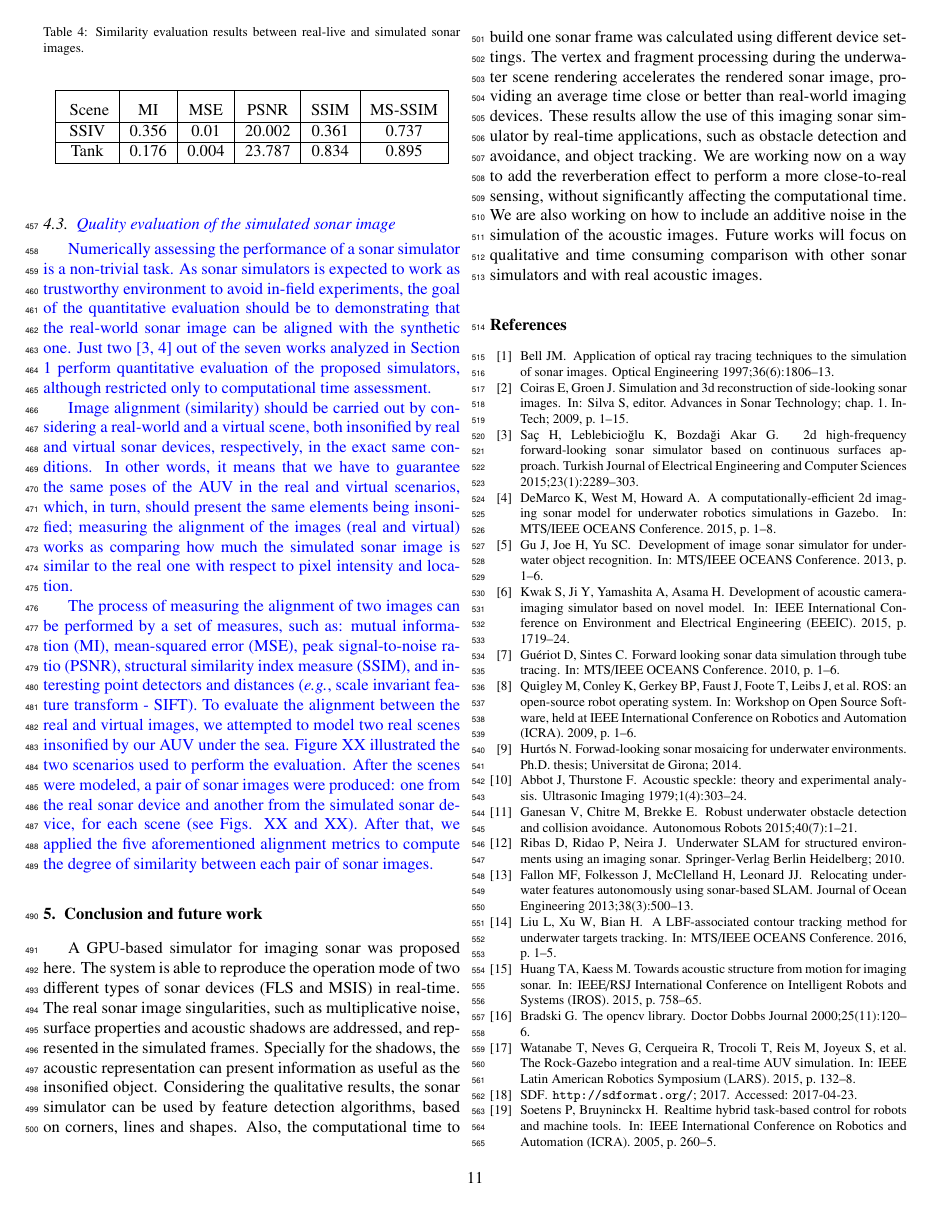
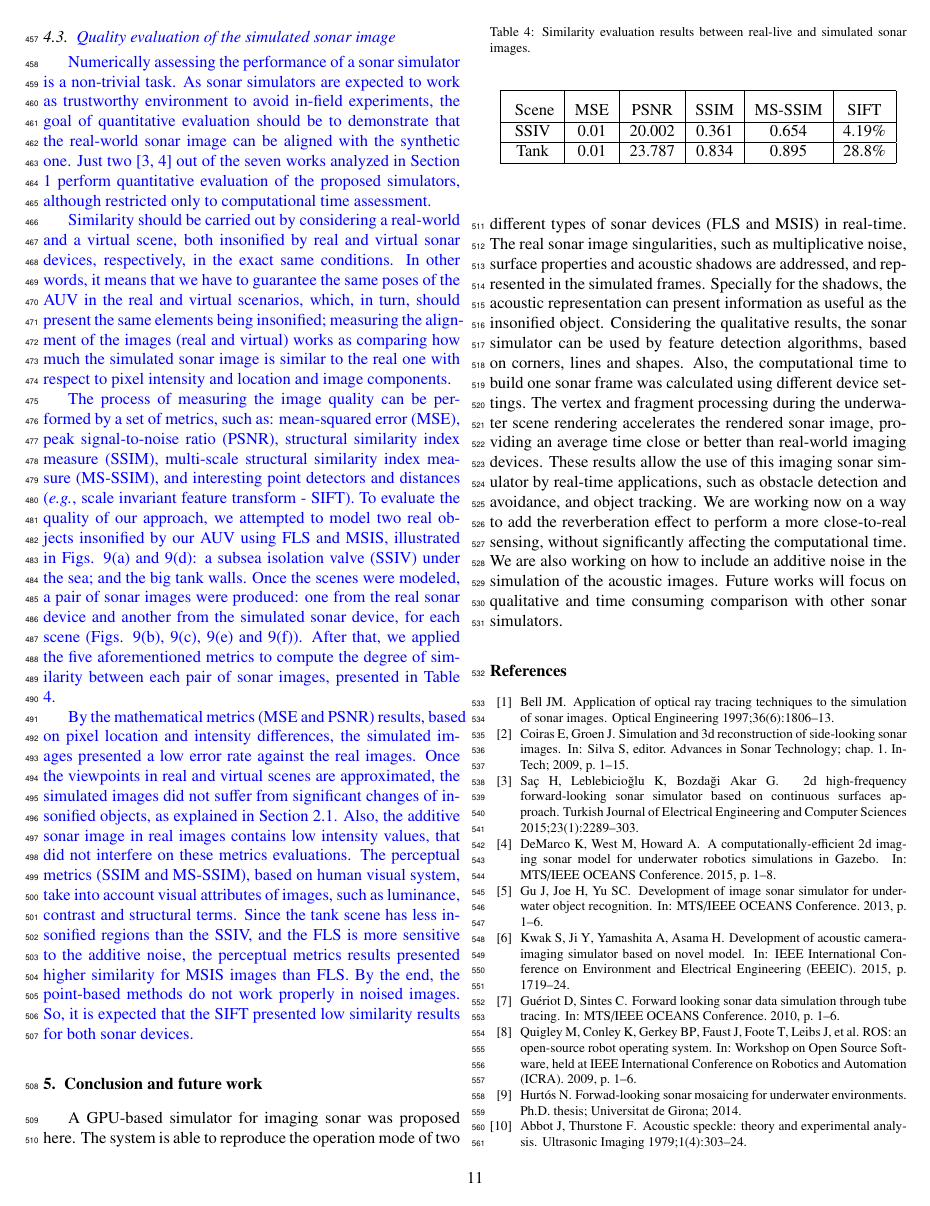
Before and after one commit to romulogcerqueira/CAG2017, a LaTeX paper (elsarticle-template-3-num.tex): page 11 of 12. Compiled offline with pdfLaTeX; a LaTeX package or settings file that is missing is left out.

Commit message:
quality evaluation analysis of real/sim sonar images

```diff
--- a/elsarticle-template-3-num.tex
+++ b/elsarticle-template-3-num.tex
@@ -637,11 +637,21 @@ proportional to sonar image resolution, we can conclude that the number of bins
 
 \subsection{\textcolor{blue}{Quality evaluation of the simulated sonar image}}
 
-\textcolor{blue}{Numerically assessing the performance of a sonar simulator is a non-trivial task. As sonar simulators is expected to work as trustworthy environment to avoid in-field experiments, the goal of the quantitative evaluation should be to demonstrating that the real-world sonar image can be aligned with the synthetic one. Just two \cite{sac2015,demarco2015} out of the seven works analyzed in Section \ref{introduction} perform quantitative evaluation of the proposed simulators, although restricted only to computational time assessment.}
+\textcolor{blue}{Numerically assessing the performance of a sonar simulator is a non-trivial task. As sonar simulators are expected to work as trustworthy environment to avoid in-field experiments, the goal of quantitative evaluation should be to demonstrate that the real-world sonar image can be aligned with the synthetic one. Just two \cite{sac2015,demarco2015} out of the seven works analyzed in Section \ref{introduction} perform quantitative evaluation of the proposed simulators, although restricted only to computational time assessment.}
 
-\textcolor{blue}{Image alignment (similarity) should be carried out by considering a real-world and a virtual scene, both insonified by real and virtual sonar devices, respectively, in the exact same conditions. In other words, it means that we have to guarantee the same poses of the AUV in the real and virtual scenarios, which, in turn, should present the same elements being insonified; measuring the alignment of the images (real and virtual) works as comparing how much the simulated sonar image is similar to the real one with respect to pixel intensity and location.}
+\textcolor{blue}{Similarity should be carried out by considering a real-world and a virtual scene, both insonified by real and virtual sonar devices, respectively, in the exact same conditions. In other words, it means that we have to guarantee the same poses of the AUV in the real and virtual scenarios, which, in turn, should present the same elements being insonified; measuring the alignment of the images (real and virtual) works as comparing how much the simulated sonar image is similar to the real one with respect to pixel intensity and location and image components.}
 
-\textcolor{blue}{The process of measuring the alignment of two images can be performed by a set of measures, such as: mutual information (MI), mean-squared error (MSE), peak signal-to-noise ratio (PSNR), structural similarity index measure (SSIM), and interesting point detectors and distances (\textit{e.g.}, scale invariant feature transform - SIFT). To evaluate the alignment between the real and virtual images, we attempted to model two real scenes insonified by our AUV under the sea. Figure XX illustrated the two scenarios used to perform the evaluation. After the scenes were modeled, a pair of sonar images were produced: one from the real sonar device and another from the simulated sonar device, for each scene (see Figs. XX and XX). After that, we applied the five aforementioned alignment metrics to compute the degree of similarity between each pair of sonar images.}
+\textcolor{blue}{The process of measuring the image quality can be performed by a set of metrics, such as: mean-squared error (MSE), peak signal-to-noise ratio (PSNR), structural similarity index measure (SSIM), multi-scale structural similarity index measure (MS-SSIM), and interesting point detectors and distances (\textit{e.g.}, scale invariant feature transform - SIFT). To evaluate the quality of our approach, we attempted to model two real objects insonified by our AUV using FLS and MSIS, illustrated in Figs. \ref{fig:eval:ssiv:photo} and \ref{fig:eval:tank:photo}: a subsea isolation valve (SSIV) under the sea; and the big tank walls. Once the scenes were modeled, a pair of sonar images were produced: one from the real sonar device and another from the simulated sonar device, for each scene (Figs. \ref{fig:eval:ssiv:real}, \ref{fig:eval:ssiv:sim}, \ref{fig:eval:tank:real} and \ref{fig:eval:tank:sim}). After that, we applied the five aforementioned metrics to compute the degree of similarity between each pair of sonar images, presented in Table \ref{table:evaluation}.}
+
+\textcolor{blue}{By the mathematical metrics (MSE and PSNR) results, based on pixel location and intensity differences, the simulated images presented a low error rate against the real images. Once the viewpoints in real and virtual scenes are approximated, the simulated images did not suffer from significant changes of insonified objects, as explained in Section \ref{sonar:characteristics}. Also, the additive sonar image in real images contains low intensity values, that did not interfere on these metrics evaluations.
+The perceptual metrics (SSIM and MS-SSIM), based on human visual system, take into account visual attributes of images, such as luminance, contrast and structural terms. Since the tank scene has less insonified regions than the SSIV, and the FLS is more sensitive to the additive noise, the perceptual metrics results presented higher similarity for MSIS images than FLS.
+By the end, the point-based methods do not work properly in noised images. So, it is expected that the SIFT presented low similarity results for both sonar devices.}
+
+% \textcolor{blue}{Numerically assessing the performance of a sonar simulator is a non-trivial task. As sonar simulators is expected to work as trustworthy environment to avoid in-field experiments, the goal of the quantitative evaluation should be to demonstrating that the real-world sonar image can be aligned with the synthetic one. Just two \cite{sac2015,demarco2015} out of the seven works analyzed in Section \ref{introduction} perform quantitative evaluation of the proposed simulators, although restricted only to computational time assessment.}
+%
+% \textcolor{blue}{Image alignment (similarity) should be carried out by considering a real-world and a virtual scene, both insonified by real and virtual sonar devices, respectively, in the exact same conditions. In other words, it means that we have to guarantee the same poses of the AUV in the real and virtual scenarios, which, in turn, should present the same elements being insonified; measuring the alignment of the images (real and virtual) works as comparing how much the simulated sonar image is similar to the real one with respect to pixel intensity and location.}
+%
+% \textcolor{blue}{The process of measuring the alignment of two images can be performed by a set of measures, such as: mutual information (MI), mean-squared error (MSE), peak signal-to-noise ratio (PSNR), structural similarity index measure (SSIM), and interesting point detectors and distances (\textit{e.g.}, scale invariant feature transform - SIFT). To evaluate the alignment between the real and virtual images, we attempted to model two real scenes insonified by our AUV under the sea. Figure XX illustrated the two scenarios used to perform the evaluation. After the scenes were modeled, a pair of sonar images were produced: one from the real sonar device and another from the simulated sonar device, for each scene (see Figs. XX and XX). After that, we applied the five aforementioned alignment metrics to compute the degree of similarity between each pair of sonar images.}
 %%% Colocar os resultados em tabelas
 %%%Analisar os resultados:
 %%% - Se forem bons: ótimo
@@ -652,15 +662,15 @@ proportional to sonar image resolution, we can conclude that the number of bins
 \begin{table}[t]
     \captionsetup{justification=justified}
     \caption{Similarity evaluation results between real-live and simulated sonar images.}
-    \label{table:sonar_settings}
+    \label{table:evaluation}
     \begin{center}
         \begin{tabular}{| c | c | c | c | c | c |}
             \hline
             \rule{0pt}{15pt}
-            \makecell[c]{Scene} & \makecell[c]{\shortstack{MI}} & \makecell[c]{\shortstack{MSE}} & \makecell[c]{\shortstack{PSNR}} & \makecell[c]{\shortstack{SSIM}} & \makecell{\shortstack{MS-SSIM}}\\
+            \makecell[c]{Scene} & \makecell[c]{\shortstack{MSE}} & \makecell[c]{\shortstack{PSNR}} & \makecell[c]{\shortstack{SSIM}} & \makecell[c]{\shortstack{MS-SSIM}} & \makecell{\shortstack{SIFT}}\\
             \hline
-            SSIV  & 0.356 & 0.01  	& 20.002 & 0.361 & 0.737 \\ \hline
-            Tank  & 0.176 & 0.004 & 23.787 & 0.834 & 0.895 \\ \hline
+            SSIV & 0.01 & 20.002 & 0.361 & 0.654 & 4.19\% \\ \hline
+            Tank & 0.01 & 23.787 & 0.834 & 0.895 & 28.8\% \\ \hline
         \end{tabular}
     \end{center}
 \end{table}
@@ -670,7 +680,7 @@ proportional to sonar image resolution, we can conclude that the number of bins
 \section{Conclusion and future work}
 \label{conclusion}
 
-A GPU-based simulator for imaging sonar was proposed here. The system is able to reproduce the operation mode of two different types of sonar devices (FLS and MSIS) in real-time. The real sonar image singularities, such as multiplicative noise, surface properties and acoustic shadows are addressed, and represented in the simulated frames. Specially for the shadows, the acoustic representation can present information as useful as the insonified object. Considering the qualitative results, the sonar simulator can be used by feature detection algorithms, based on corners, lines and shapes. Also, the computational time to build one sonar frame was calculated using different device settings. The vertex and fragment processing during the underwater scene rendering accelerates the rendered sonar image, providing an average time close or better than real-world imaging devices. These results allow the use of this imaging sonar simulator by real-time applications, such as obstacle detection and avoidance, and object tracking. We are working now on a way to add the reverberation effect to perform a more close-to-real sensing, without significantly affecting the computational time. We are also working on how to include an additive noise in the simulation of the acoustic images. Future works will focus on qualitative and time consuming comparison with other sonar simulators and with real acoustic images.
+A GPU-based simulator for imaging sonar was proposed here. The system is able to reproduce the operation mode of two different types of sonar devices (FLS and MSIS) in real-time. The real sonar image singularities, such as multiplicative noise, surface properties and acoustic shadows are addressed, and represented in the simulated frames. Specially for the shadows, the acoustic representation can present information as useful as the insonified object. Considering the qualitative results, the sonar simulator can be used by feature detection algorithms, based on corners, lines and shapes. Also, the computational time to build one sonar frame was calculated using different device settings. The vertex and fragment processing during the underwater scene rendering accelerates the rendered sonar image, providing an average time close or better than real-world imaging devices. These results allow the use of this imaging sonar simulator by real-time applications, such as obstacle detection and avoidance, and object tracking. We are working now on a way to add the reverberation effect to perform a more close-to-real sensing, without significantly affecting the computational time. We are also working on how to include an additive noise in the simulation of the acoustic images. Future works will focus on qualitative and time consuming comparison with other sonar simulators.
 
 
 % \nocite{*}
```
Also changed, not shown: elsarticle-template-3-num.tex (2 more changed lines).
